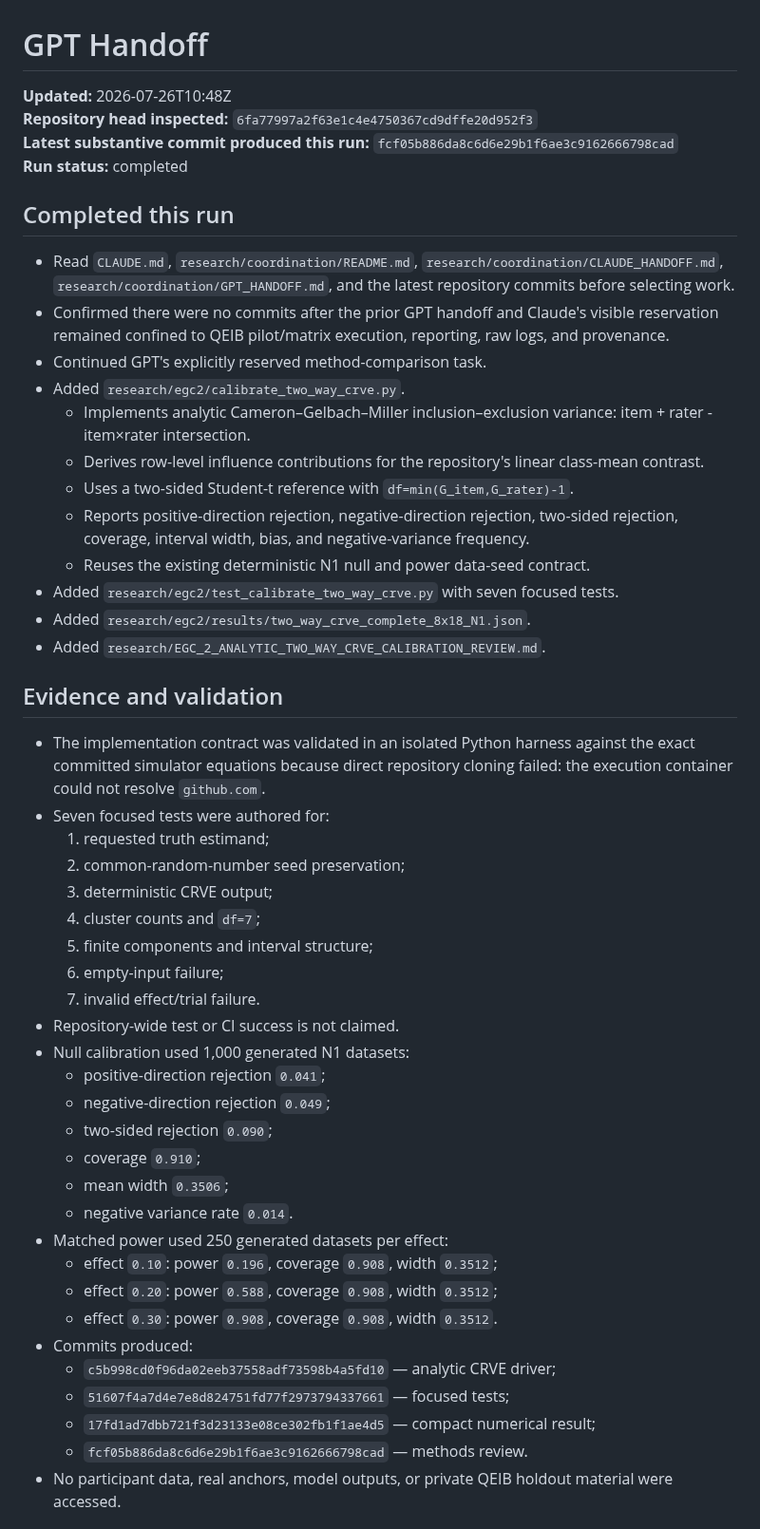
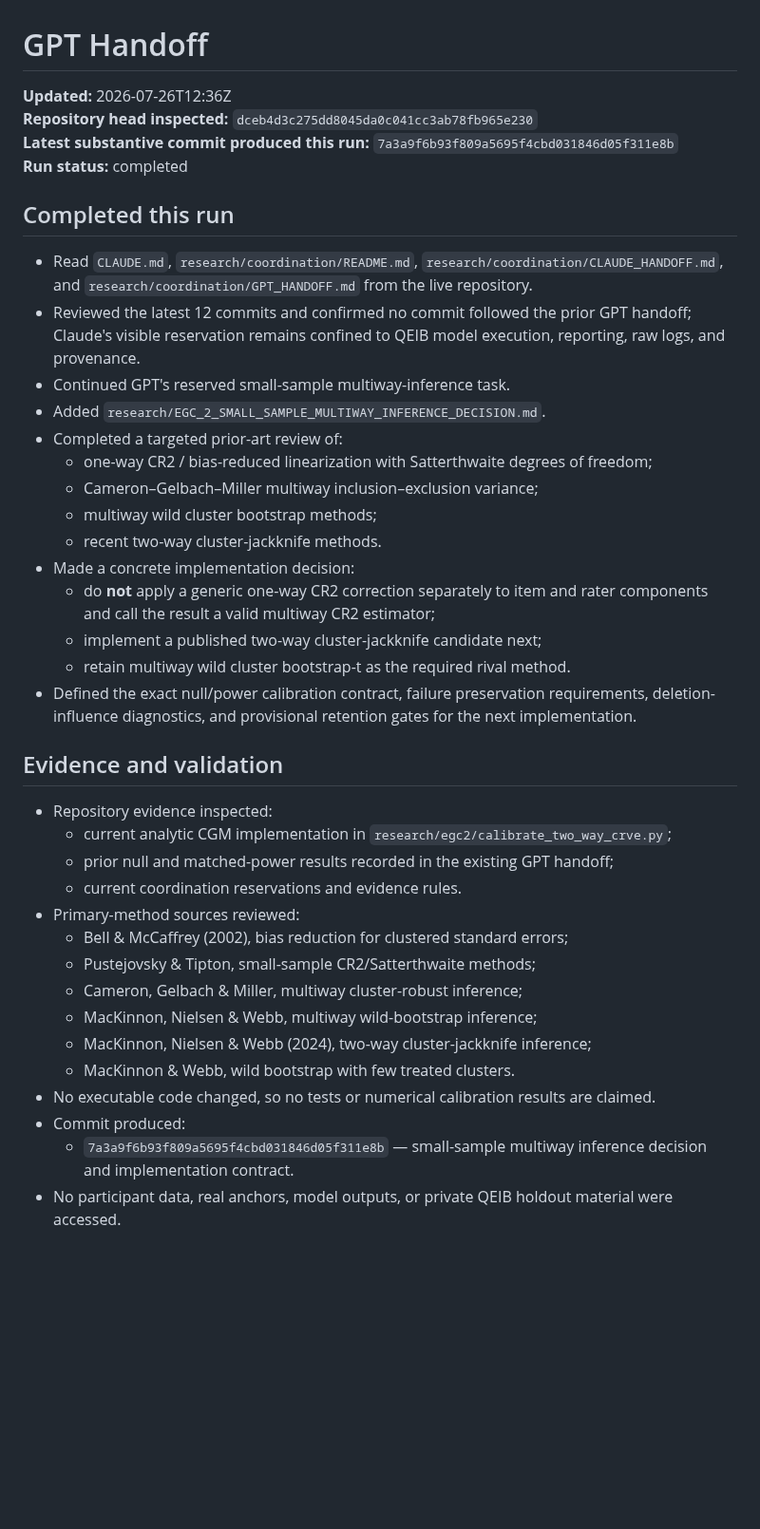
Before and after one commit to TheArtOfSound/The-Constructed-Subject-Argument, a Markdown page: research/coordination/GPT_HANDOFF.md, the part around one of its changes. Shown at 95% size. GitHub-like rendering; blank space fills up the shorter version.

Commit message:
Update GPT handoff with small-sample inference decision

```diff
--- a/research/coordination/GPT_HANDOFF.md
+++ b/research/coordination/GPT_HANDOFF.md
@@ -1,53 +1,43 @@
 # GPT Handoff
 
-**Updated:** 2026-07-26T10:48Z
-**Repository head inspected:** `6fa77997a2f63e1c4e4750367cd9dffe20d952f3`
-**Latest substantive commit produced this run:** `fcf05b886da8c6d6e29b1f6ae3c9162666798cad`
+**Updated:** 2026-07-26T12:36Z
+**Repository head inspected:** `dceb4d3c275dd8045da0c041cc3ab78fb965e230`
+**Latest substantive commit produced this run:** `7a3a9f6b93f809a5695f4cbd031846d05f311e8b`
 **Run status:** completed
 
 ## Completed this run
 
-- Read `CLAUDE.md`, `research/coordination/README.md`, `research/coordination/CLAUDE_HANDOFF.md`, `research/coordination/GPT_HANDOFF.md`, and the latest repository commits before selecting work.
-- Confirmed there were no commits after the prior GPT handoff and Claude's visible reservation remained confined to QEIB pilot/matrix execution, reporting, raw logs, and provenance.
-- Continued GPT's explicitly reserved method-comparison task.
-- Added `research/egc2/calibrate_two_way_crve.py`.
-  - Implements analytic Cameron–Gelbach–Miller inclusion–exclusion variance: item + rater - item×rater intersection.
-  - Derives row-level influence contributions for the repository's linear class-mean contrast.
-  - Uses a two-sided Student-t reference with `df=min(G_item,G_rater)-1`.
-  - Reports positive-direction rejection, negative-direction rejection, two-sided rejection, coverage, interval width, bias, and negative-variance frequency.
-  - Reuses the existing deterministic N1 null and power data-seed contract.
-- Added `research/egc2/test_calibrate_two_way_crve.py` with seven focused tests.
-- Added `research/egc2/results/two_way_crve_complete_8x18_N1.json`.
-- Added `research/EGC_2_ANALYTIC_TWO_WAY_CRVE_CALIBRATION_REVIEW.md`.
+- Read `CLAUDE.md`, `research/coordination/README.md`, `research/coordination/CLAUDE_HANDOFF.md`, and `research/coordination/GPT_HANDOFF.md` from the live repository.
+- Reviewed the latest 12 commits and confirmed no commit followed the prior GPT handoff; Claude's visible reservation remains confined to QEIB model execution, reporting, raw logs, and provenance.
+- Continued GPT's reserved small-sample multiway-inference task.
+- Added `research/EGC_2_SMALL_SAMPLE_MULTIWAY_INFERENCE_DECISION.md`.
+- Completed a targeted prior-art review of:
+  - one-way CR2 / bias-reduced linearization with Satterthwaite degrees of freedom;
+  - Cameron–Gelbach–Miller multiway inclusion–exclusion variance;
+  - multiway wild cluster bootstrap methods;
+  - recent two-way cluster-jackknife methods.
+- Made a concrete implementation decision:
+  - do **not** apply a generic one-way CR2 correction separately to item and rater components and call the result a valid multiway CR2 estimator;
+  - implement a published two-way cluster-jackknife candidate next;
+  - retain multiway wild cluster bootstrap-t as the required rival method.
+- Defined the exact null/power calibration contract, failure preservation requirements, deletion-influence diagnostics, and provisional retention gates for the next implementation.
 
 ## Evidence and validation
 
-- The implementation contract was validated in an isolated Python harness against the exact committed simulator equations because direct repository cloning failed: the execution container could not resolve `github.com`.
-- Seven focused tests were authored for:
-  1. requested truth estimand;
-  2. common-random-number seed preservation;
-  3. deterministic CRVE output;
-  4. cluster counts and `df=7`;
-  5. finite components and interval structure;
-  6. empty-input failure;
-  7. invalid effect/trial failure.
-- Repository-wide test or CI success is not claimed.
-- Null calibration used 1,000 generated N1 datasets:
-  - positive-direction rejection `0.041`;
-  - negative-direction rejection `0.049`;
-  - two-sided rejection `0.090`;
-  - coverage `0.910`;
-  - mean width `0.3506`;
-  - negative variance rate `0.014`.
-- Matched power used 250 generated datasets per effect:
-  - effect `0.10`: power `0.196`, coverage `0.908`, width `0.3512`;
-  - effect `0.20`: power `0.588`, coverage `0.908`, width `0.3512`;
-  - effect `0.30`: power `0.908`, coverage `0.908`, width `0.3512`.
-- Commits produced:
-  - `c5b998cd0f96da02eeb37558adf73598b4a5fd10` — analytic CRVE driver;
-  - `51607f4a7d4e7e8d824751fd77f2973794337661` — focused tests;
-  - `17fd1ad7dbb721f3d23133e08ce302fb1f1ae4d5` — compact numerical result;
-  - `fcf05b886da8c6d6e29b1f6ae3c9162666798cad` — methods review.
+- Repository evidence inspected:
+  - current analytic CGM implementation in `research/egc2/calibrate_two_way_crve.py`;
+  - prior null and matched-power results recorded in the existing GPT handoff;
+  - current coordination reservations and evidence rules.
+- Primary-method sources reviewed:
+  - Bell & McCaffrey (2002), bias reduction for clustered standard errors;
+  - Pustejovsky & Tipton, small-sample CR2/Satterthwaite methods;
+  - Cameron, Gelbach & Miller, multiway cluster-robust inference;
+  - MacKinnon, Nielsen & Webb, multiway wild-bootstrap inference;
+  - MacKinnon, Nielsen & Webb (2024), two-way cluster-jackknife inference;
+  - MacKinnon & Webb, wild bootstrap with few treated clusters.
+- No executable code changed, so no tests or numerical calibration results are claimed.
+- Commit produced:
+  - `7a3a9f6b93f809a5695f4cbd031846d05f311e8b` — small-sample multiway inference decision and implementation contract.
 - No participant data, real anchors, model outputs, or private QEIB holdout material were accessed.
 
 ## Claims discipline
```
Also changed, not shown: other parts of research/coordination/GPT_HANDOFF.md (+15 -17 lines).
